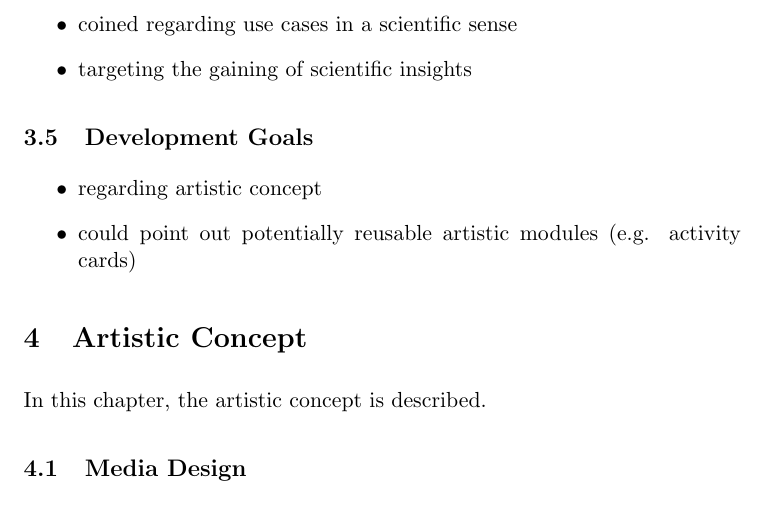
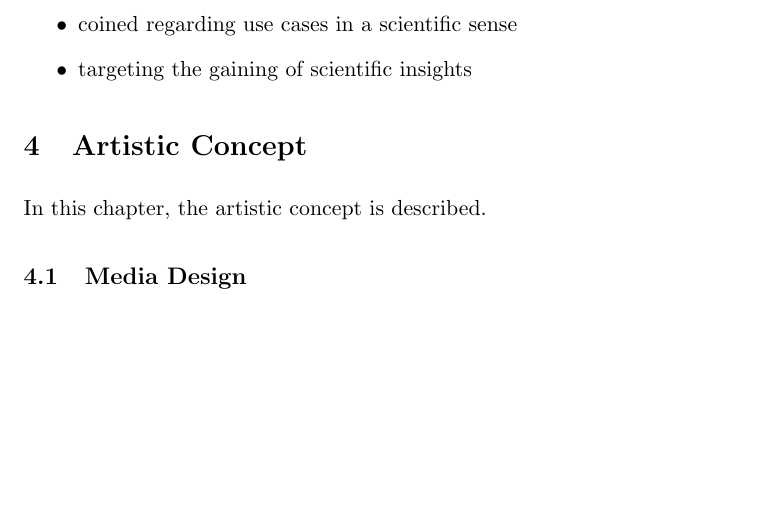
Before and after one commit to aisven/drawing2story, a LaTeX document (documents/proposal/drawing2story-proposal.tex, which reads documents/proposal/section/subsection/development_goals.tex): part of page 4 of 7, cut so that both start at the same text, the shorter picture padded with empty space. Compiled offline with pdfLaTeX; a LaTeX package or settings file that is missing is left out.

Commit message:
remove obsolete section development goals

```diff
--- a/documents/proposal/drawing2story-proposal.tex
+++ b/documents/proposal/drawing2story-proposal.tex
@@ -59,7 +59,6 @@ Moreover, technical risks are considered, whereby we also state our solutions to
 \input{./section/subsection/technical_development}
 \input{./section/subsection/technical_risks}
 \input{./section/subsection/potential_research_questions}
-\input{./section/subsection/development_goals}
 
 \section{Artistic Concept}
 In this chapter, the artistic concept is described.
--- a/documents/proposal/section/subsection/development_goals.tex
+++ /dev/null
@@ -1,6 +0,0 @@
-\subsection{Development Goals}
-
-\begin{itemize}
-    \item regarding artistic concept
-    \item could point out potentially reusable artistic modules (e.g. activity cards)
-\end{itemize}
```
